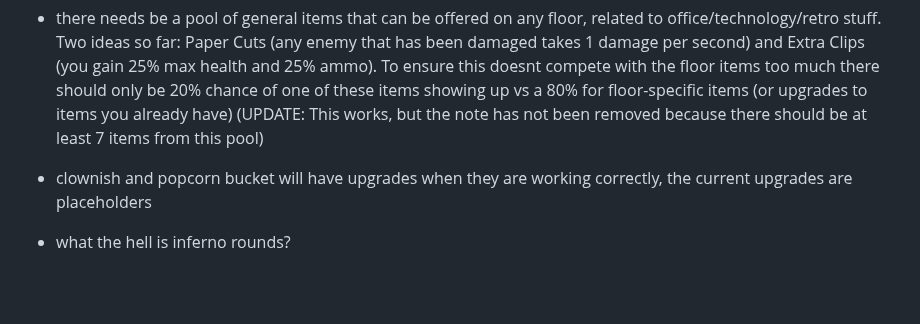
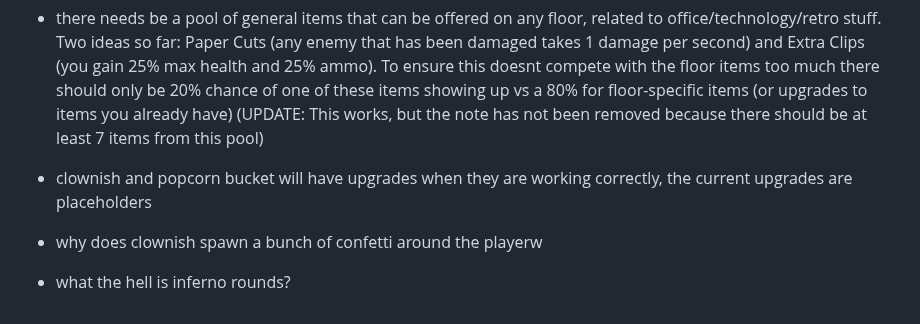
Before and after one commit to JamesBrownR/Clipernator, a Markdown page: info.md, the part around the change. Rendered like a GitHub page; blank space fills up the shorter version.

```diff
--- a/info.md
+++ b/info.md
@@ -35,4 +35,5 @@ Item stuff
   * there needs be a pool of general items that can be offered on any floor, related to office/technology/retro stuff. Two ideas so far: Paper Cuts (any enemy that has been damaged takes 1 damage per second) and Extra Clips (you gain 25% max health and 25% ammo). To ensure this doesnt compete with the floor items too much there should only be 20% chance of one of these items showing up vs a 80% for floor-specific items (or upgrades to items you already have) (UPDATE: This works, but the note has not been removed because there should be at least 7 items from this pool)
 
   * clownish and popcorn bucket will have upgrades when they are working correctly, the current upgrades are placeholders
+  * why does clownish spawn a bunch of confetti around the playerw
   * what the hell is inferno rounds?
```
